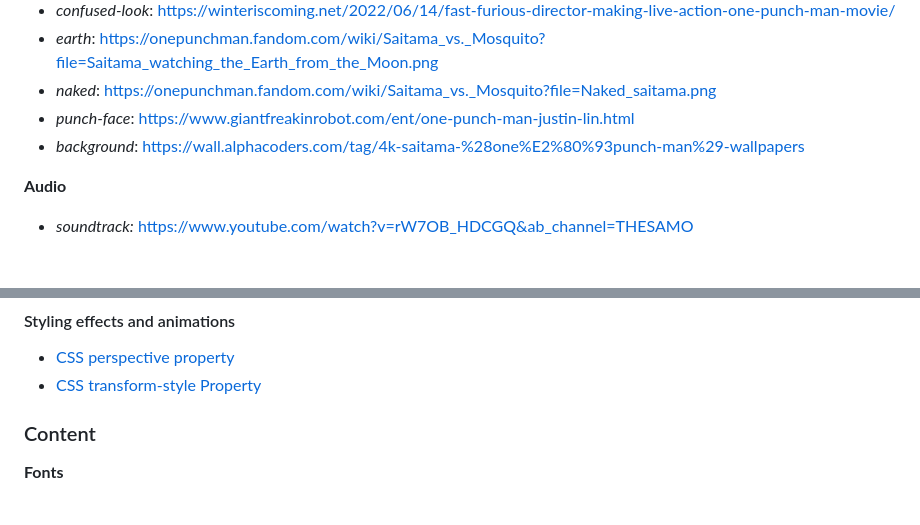
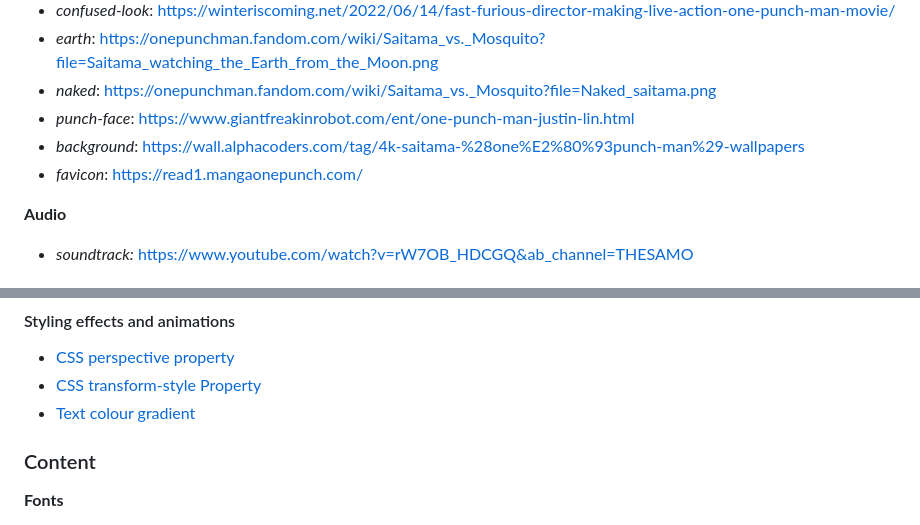
Before and after one commit to Kay-ddggxh/CI-PP2_memory-card-game, a Markdown page: README.md, 2 parts joined by grey strips. Rendered like a GitHub page.

Commit message:
add meta tags for SEO and favicon

```diff
--- a/README.md
+++ b/README.md
@@ -98,6 +98,7 @@ Alternatively you can **Clone** or **Fork** this repository into your GitHub acc
 - *naked*: https://onepunchman.fandom.com/wiki/Saitama_vs._Mosquito?file=Naked_saitama.png
 - *punch-face*: https://www.giantfreakinrobot.com/ent/one-punch-man-justin-lin.html
 - *background*: https://wall.alphacoders.com/tag/4k-saitama-%28one%E2%80%93punch-man%29-wallpapers
+- *favicon*: https://read1.mangaonepunch.com/
 
 **Audio**
 
@@ -126,6 +127,7 @@ Alternatively you can **Clone** or **Fork** this repository into your GitHub acc
 #### Styling effects and animations
 - [CSS perspective property](https://developer.mozilla.org/en-US/docs/Web/CSS/perspective)
 - [CSS transform-style Property](https://developer.mozilla.org/en-US/docs/Web/CSS/transform-style)
+- [Text colour gradient](https://css-tricks.com/snippets/css/gradient-text/)
 
 ### Content
 **Fonts**
```
Also changed, not shown: assets/images/favicon.png (added), 1 other file.
